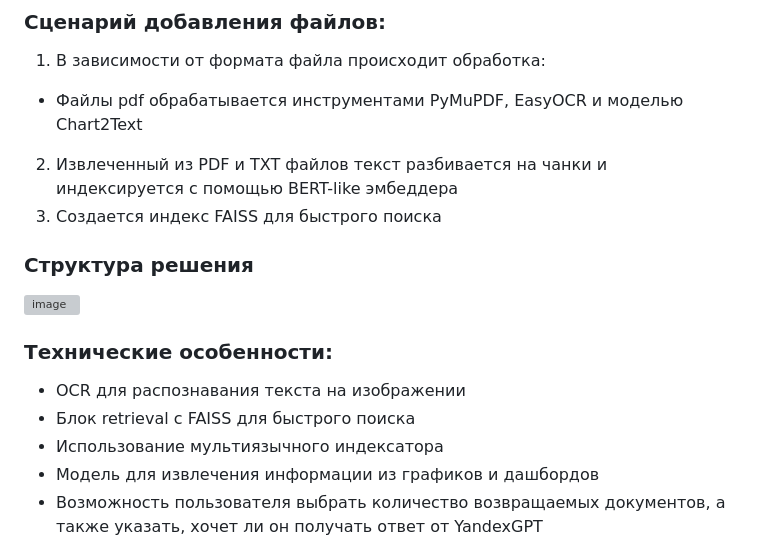
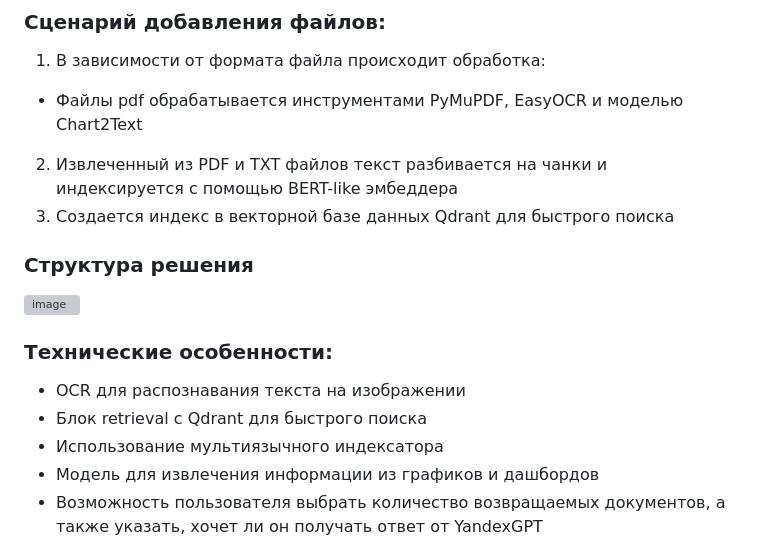
Before and after one commit to DannyTheFlower/MultimediaSearch, a Markdown page: README.md, the part around the change. Drawn GitHub-style; grey boxes are pictures that could not be loaded.

Commit message:
docs: update README.md

```diff
--- a/README.md
+++ b/README.md
@@ -10,7 +10,7 @@
 1. В зависимости от формата файла происходит обработка:
 * Файлы pdf обрабатывается инструментами PyMuPDF, EasyOCR и моделью Chart2Text
 2. Извлеченный из PDF и TXT файлов текст разбивается на чанки и индексируется с помощью BERT-like эмбеддера
-3. Создается индекс FAISS для быстрого поиска
+3. Создается индекс в векторной базе данных Qdrant для быстрого поиска
 
 ### Структура решения
   ![image](https://github.com/user-attachments/assets/4fd9cc25-95de-478f-8c4d-e45fbfb281c1)
@@ -18,7 +18,7 @@
 
 ### Технические особенности:
 * OCR для распознавания текста на изображении
-* Блок retrieval с FAISS для быстрого поиска
+* Блок retrieval с Qdrant для быстрого поиска
 * Использование мультиязычного индексатора
 * Модель для извлечения информации из графиков и дашбордов
 * Возможность пользователя выбрать количество возвращаемых документов, а также указать, хочет ли он получать ответ от YandexGPT
```
